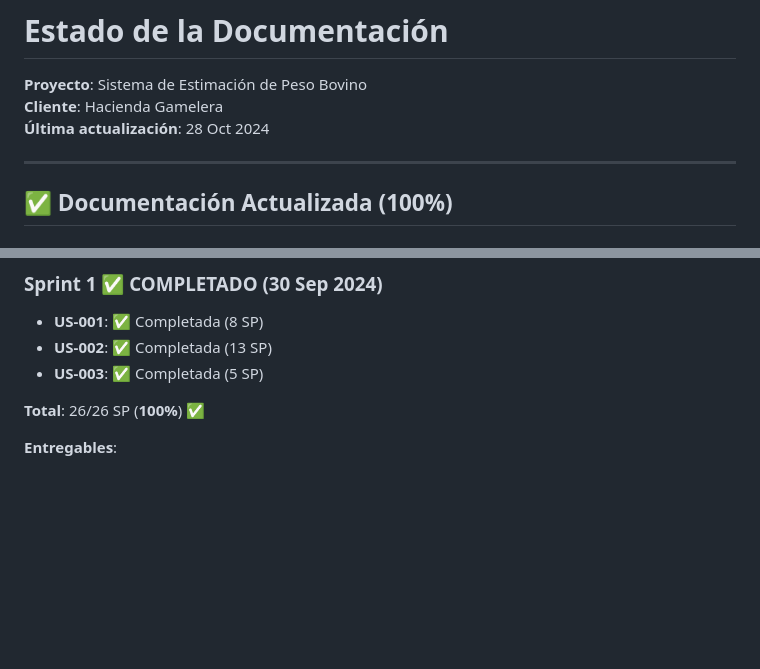
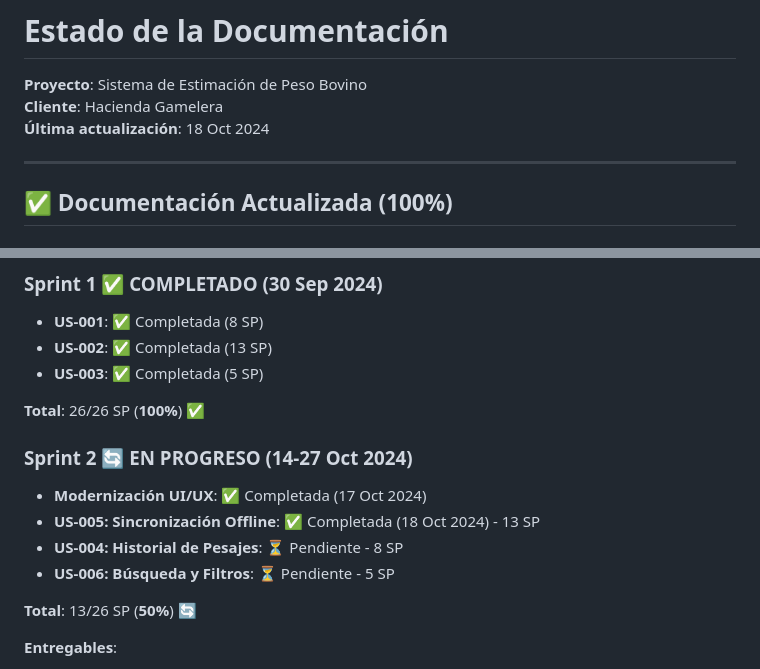
Before and after one commit to Angello-27/bovine-weight-estimation, a Markdown page: docs/DOCUMENTATION-STATUS.md, 2 parts joined by grey strips. Drawn GitHub-style; blank space fills up the shorter version.

```diff
--- a/docs/DOCUMENTATION-STATUS.md
+++ b/docs/DOCUMENTATION-STATUS.md
@@ -2,7 +2,7 @@
 
 **Proyecto**: Sistema de Estimación de Peso Bovino
 **Cliente**: Hacienda Gamelera
-**Última actualización**: 28 Oct 2024
+**Última actualización**: 18 Oct 2024
 
 ---
 
@@ -114,6 +164,14 @@
 
 **Total**: 26/26 SP (**100%**) ✅
 
+### Sprint 2 🔄 EN PROGRESO (14-27 Oct 2024)
+- **Modernización UI/UX**: ✅ Completada (17 Oct 2024)
+- **US-005: Sincronización Offline**: ✅ Completada (18 Oct 2024) - 13 SP
+- **US-004: Historial de Pesajes**: ⏳ Pendiente - 8 SP
+- **US-006: Búsqueda y Filtros**: ⏳ Pendiente - 5 SP
+
+**Total**: 13/26 SP (**50%**) 🔄
+
 **Entregables**:
 - 55 archivos Dart creados
 - 6,800+ líneas de código
```
Also changed, not shown: other parts of docs/DOCUMENTATION-STATUS.md (+50 -0 lines), docs/product/product-backlog.md (+20 -13 lines), 1 other file.
